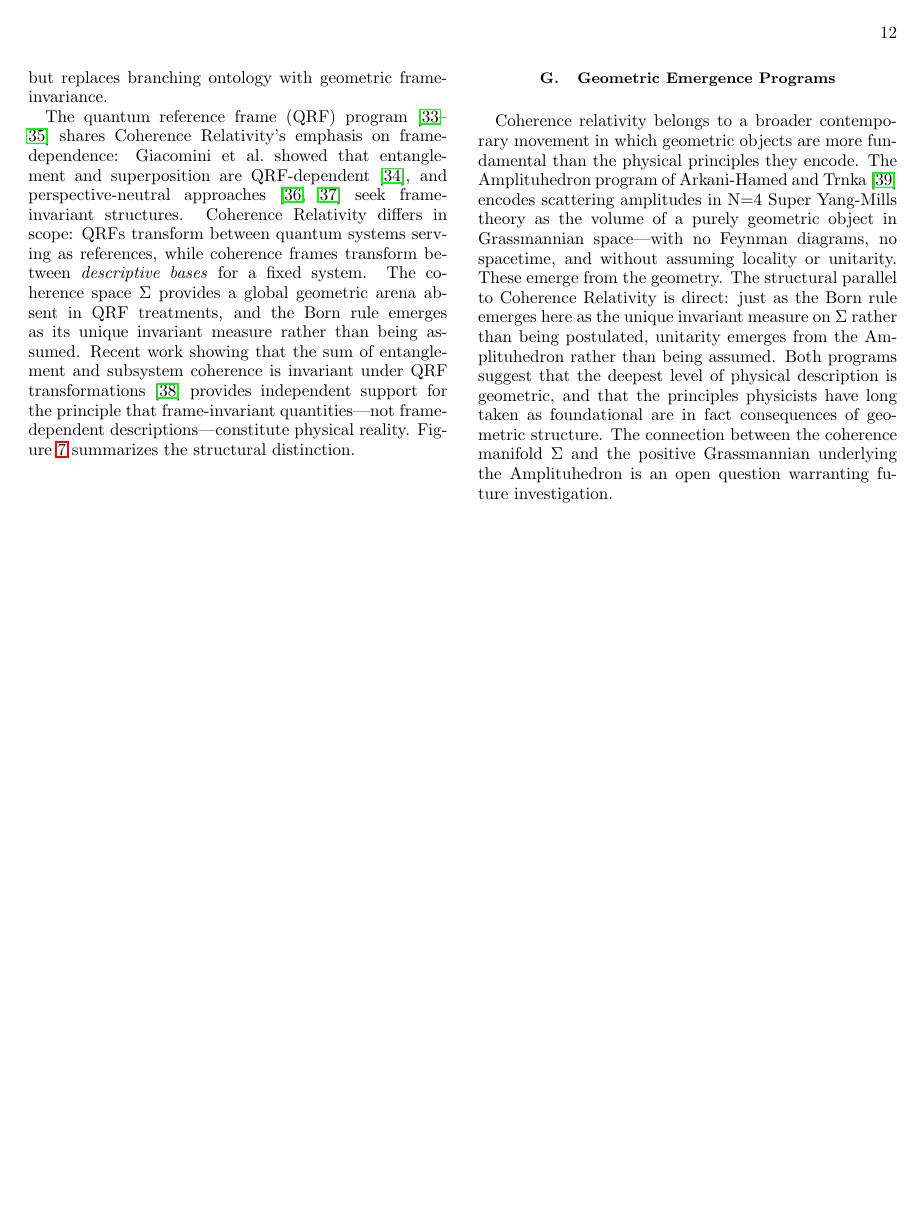
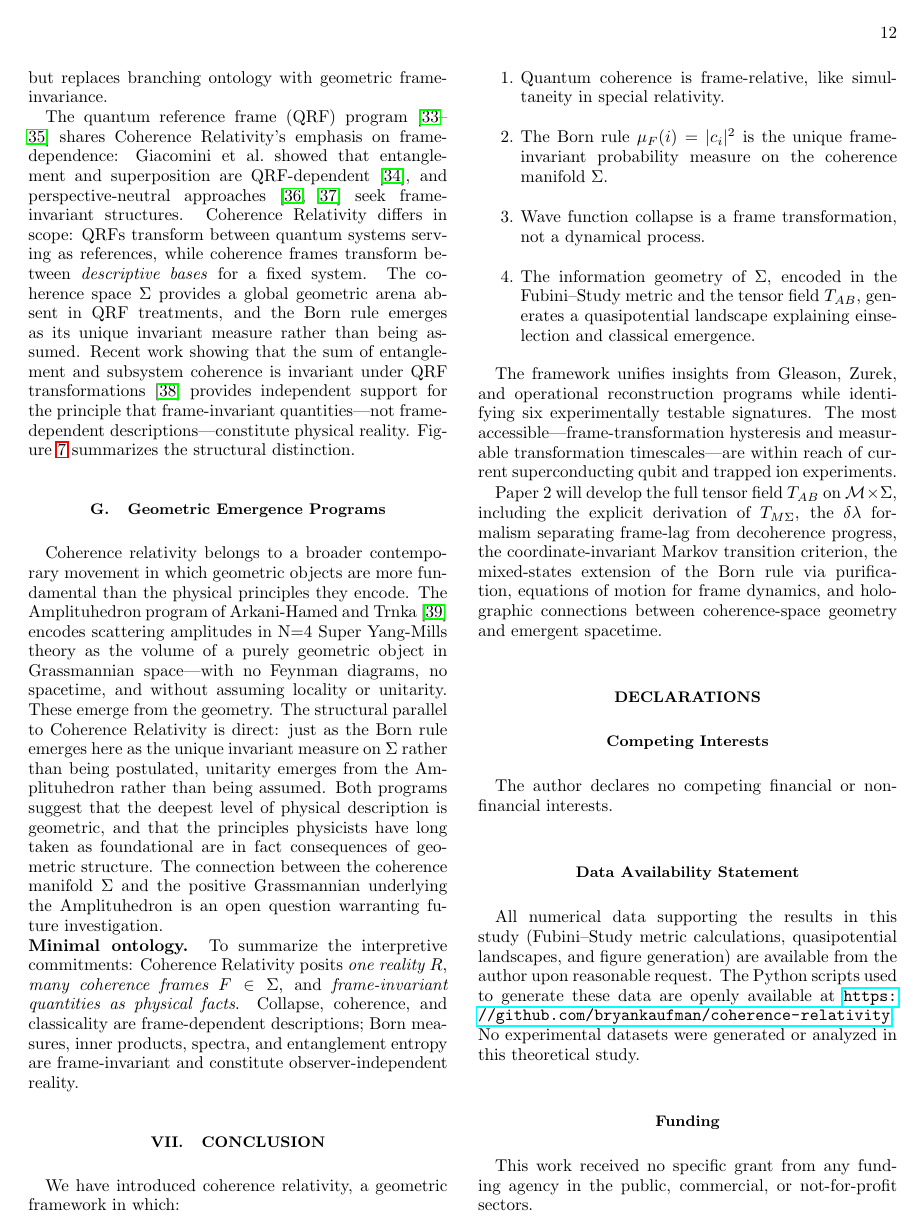
Before and after one commit to bryankaufman/coherence-relativity, a LaTeX paper (papers/01-coherence-frames/main.tex): page 12 of 15. The pictures show the PDF file papers/01-coherence-frames/main.pdf that the author committed with the source.

Commit message:
Remove \newpage (p12), \clearpage (p13), \pagebreak (Conclusion)
Co-Authored-By: Oz <oz-agent@warp.dev>

```diff
--- a/papers/01-coherence-frames/main.tex
+++ b/papers/01-coherence-frames/main.tex
@@ -546,7 +546,6 @@ The quantum reference frame (QRF) program~\cite{bartlettReferenceFramesSupersele
 
 
 
-\newpage
 \subsection{Geometric Emergence Programs}
 
 Coherence relativity belongs to a broader contemporary movement in which geometric objects are more fundamental than the physical principles they encode. The Amplituhedron program of Arkani-Hamed and Trnka~\cite{arkanihamedAmplituhedron2013} encodes scattering amplitudes in N=4 Super Yang-Mills theory as the volume of a purely geometric object in Grassmannian space---with no Feynman diagrams, no spacetime, and without assuming locality or unitarity. These emerge from the geometry. The structural parallel to \CR{} is direct: just as the Born rule emerges here as the unique invariant measure on~$\Sig$ rather than being postulated, unitarity emerges from the Amplituhedron rather than being assumed. Both programs suggest that the deepest level of physical description is geometric, and that the principles physicists have long taken as foundational are in fact consequences of geometric structure. The connection between the coherence manifold~$\Sig$ and the positive Grassmannian underlying the Amplituhedron is an open question warranting future investigation.
@@ -638,8 +636,6 @@ We have introduced coherence relativity, a geometric framework in which:
 \end{enumerate}
 
 The framework unifies insights from Gleason, Zurek, and operational reconstruction programs while identifying six experimentally testable signatures. The most accessible---frame-transformation hysteresis and measurable transformation timescales---are within reach of current superconducting qubit and trapped ion experiments.
-
-\pagebreak
 
 Paper~2 will develop the full tensor field~$\Tab$ on $\mathcal{M} \times \Sig$, including the explicit derivation of $T_{M\Sigma}$, the $\delta\lambda$ formalism separating frame-lag from decoherence progress, the coordinate-invariant Markov transition criterion, the mixed-states extension of the Born rule via purification, equations of motion for frame dynamics, and holographic connections between coherence-space geometry and emergent spacetime.
 
```
Also changed, not shown: papers/01-coherence-frames/main.pdf, papers/01-coherence-frames/main.tex (1 more changed lines).
